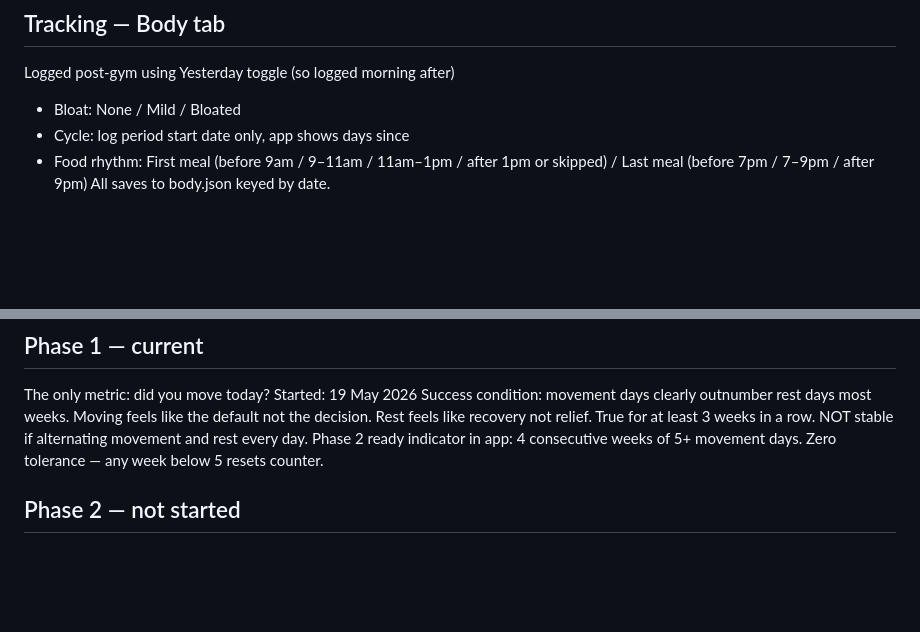
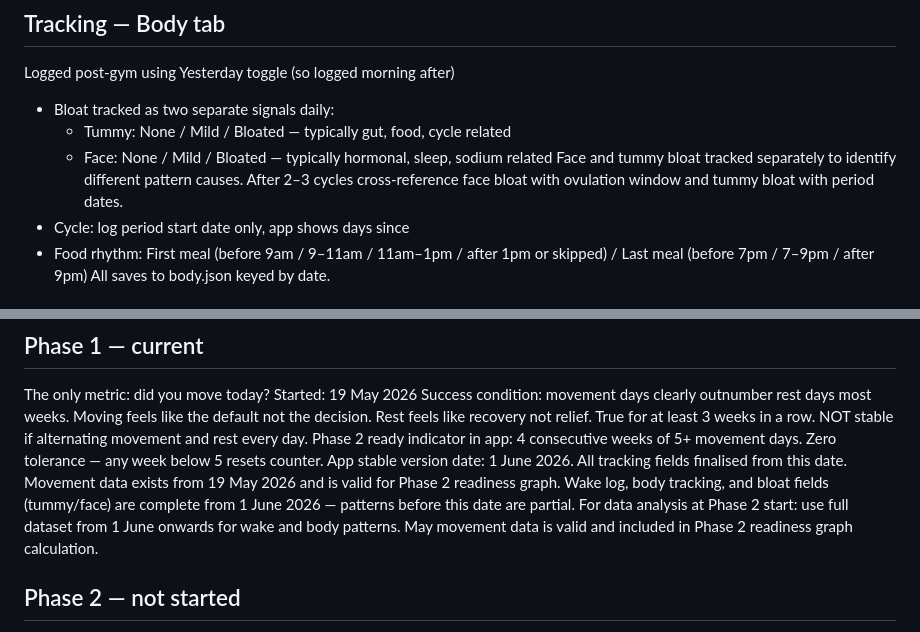
Before and after one commit to ellemvaish115/morning-routine-app, a Markdown page: PHASE_CONTEXT.md, 2 parts joined by grey strips. Drawn GitHub-style; blank space fills up the shorter version.

Commit message:
docs: split bloat tracking, add stable version date to Phase 1

```diff
--- a/PHASE_CONTEXT.md
+++ b/PHASE_CONTEXT.md
@@ -43,7 +43,10 @@ Bonus: Wabi / Sunpo / Ma — optional, logged separately
 
 ## Tracking — Body tab
 Logged post-gym using Yesterday toggle (so logged morning after)
-- Bloat: None / Mild / Bloated
+- Bloat tracked as two separate signals daily:
+  - Tummy: None / Mild / Bloated — typically gut, food, cycle related
+  - Face: None / Mild / Bloated — typically hormonal, sleep, sodium related
+  Face and tummy bloat tracked separately to identify different pattern causes. After 2–3 cycles cross-reference face bloat with ovulation window and tummy bloat with period dates.
 - Cycle: log period start date only, app shows days since
 - Food rhythm: First meal (before 9am / 9–11am / 11am–1pm / after 1pm or skipped) / Last meal (before 7pm / 7–9pm / after 9pm)
 All saves to body.json keyed by date.
@@ -83,6 +86,7 @@ Started: 19 May 2026
 Success condition: movement days clearly outnumber rest days most weeks. Moving feels like the default not the decision. Rest feels like recovery not relief. True for at least 3 weeks in a row.
 NOT stable if alternating movement and rest every day.
 Phase 2 ready indicator in app: 4 consecutive weeks of 5+ movement days. Zero tolerance — any week below 5 resets counter.
+App stable version date: 1 June 2026. All tracking fields finalised from this date. Movement data exists from 19 May 2026 and is valid for Phase 2 readiness graph. Wake log, body tracking, and bloat fields (tummy/face) are complete from 1 June 2026 — patterns before this date are partial. For data analysis at Phase 2 start: use full dataset from 1 June onwards for wake and body patterns. May movement data is valid and included in Phase 2 readiness graph calculation.
 
 ## Phase 2 — not started
 Focus: wake anchor + strength training attendance
```
